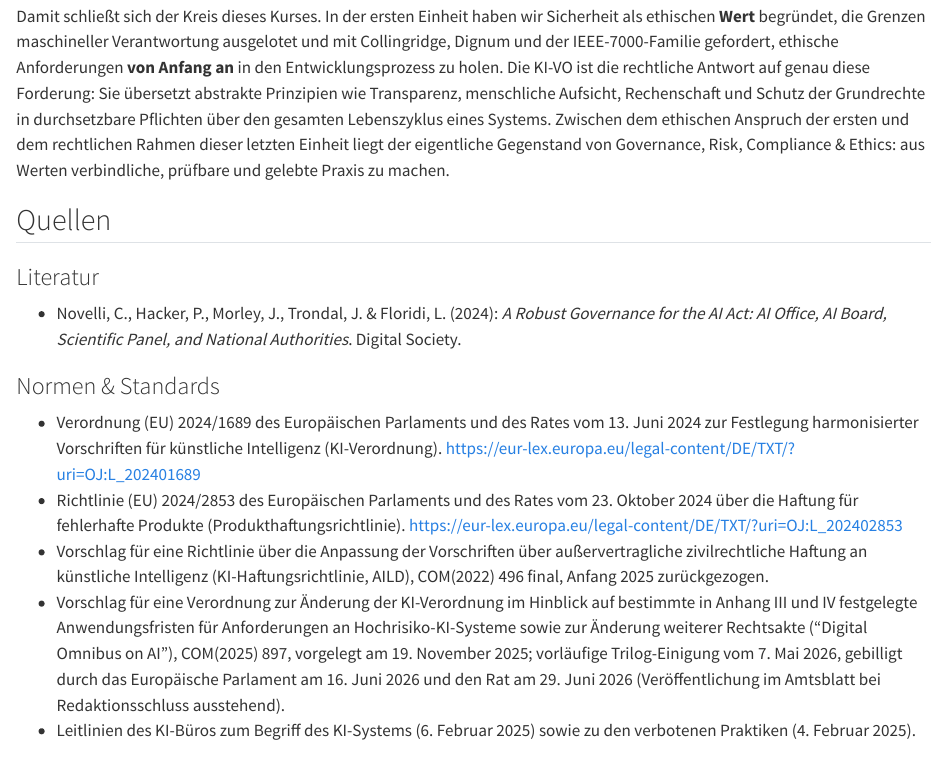
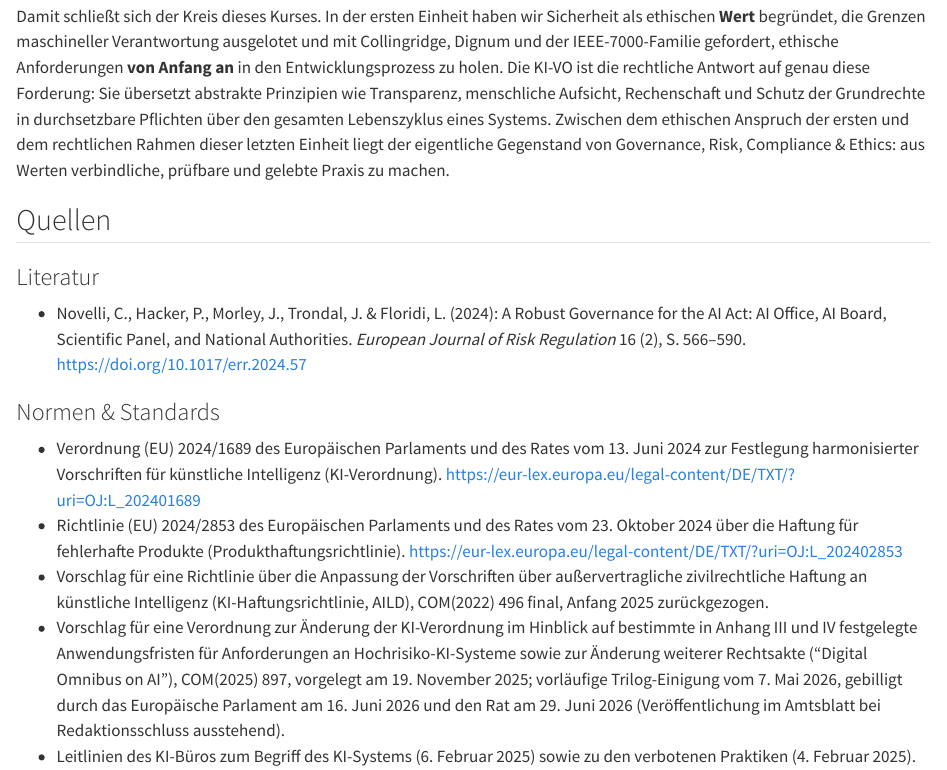
Before and after one commit to markusoermann/GRC-E, a Quarto document (06_ki_verordnung.qmd): the page in a window 1100 px wide, from 12730 px down. Rendered offline with R 4.5, knitr and Pandoc in place of Quarto, with nearby package versions; drawn as R Markdown's standard HTML page in place of the format the file asks for.

Commit message:
Kapitel 6: Quellenangabe korrigiert
Zeitschriftenangabe im Literaturverzeichnis (Novelli et al. 2024) auf das
European Journal of Risk Regulation berichtigt, inkl. Band, Seitenzahlen
und DOI.

Co-Authored-By: Claude Sonnet 5 <noreply@anthropic.com>

```diff
--- a/06_ki_verordnung.qmd
+++ b/06_ki_verordnung.qmd
@@ -255,7 +255,7 @@ Damit schließt sich der Kreis dieses Kurses. In der ersten Einheit haben wir Si
 
 ### Literatur
 
-- Novelli, C., Hacker, P., Morley, J., Trondal, J. & Floridi, L. (2024): *A Robust Governance for the AI Act: AI Office, AI Board, Scientific Panel, and National Authorities*. Digital Society.
+- Novelli, C., Hacker, P., Morley, J., Trondal, J. & Floridi, L. (2024): A Robust Governance for the AI Act: AI Office, AI Board, Scientific Panel, and National Authorities. *European Journal of Risk Regulation* 16 (2), S. 566–590. <https://doi.org/10.1017/err.2024.57>
 
 ### Normen & Standards
 
```
